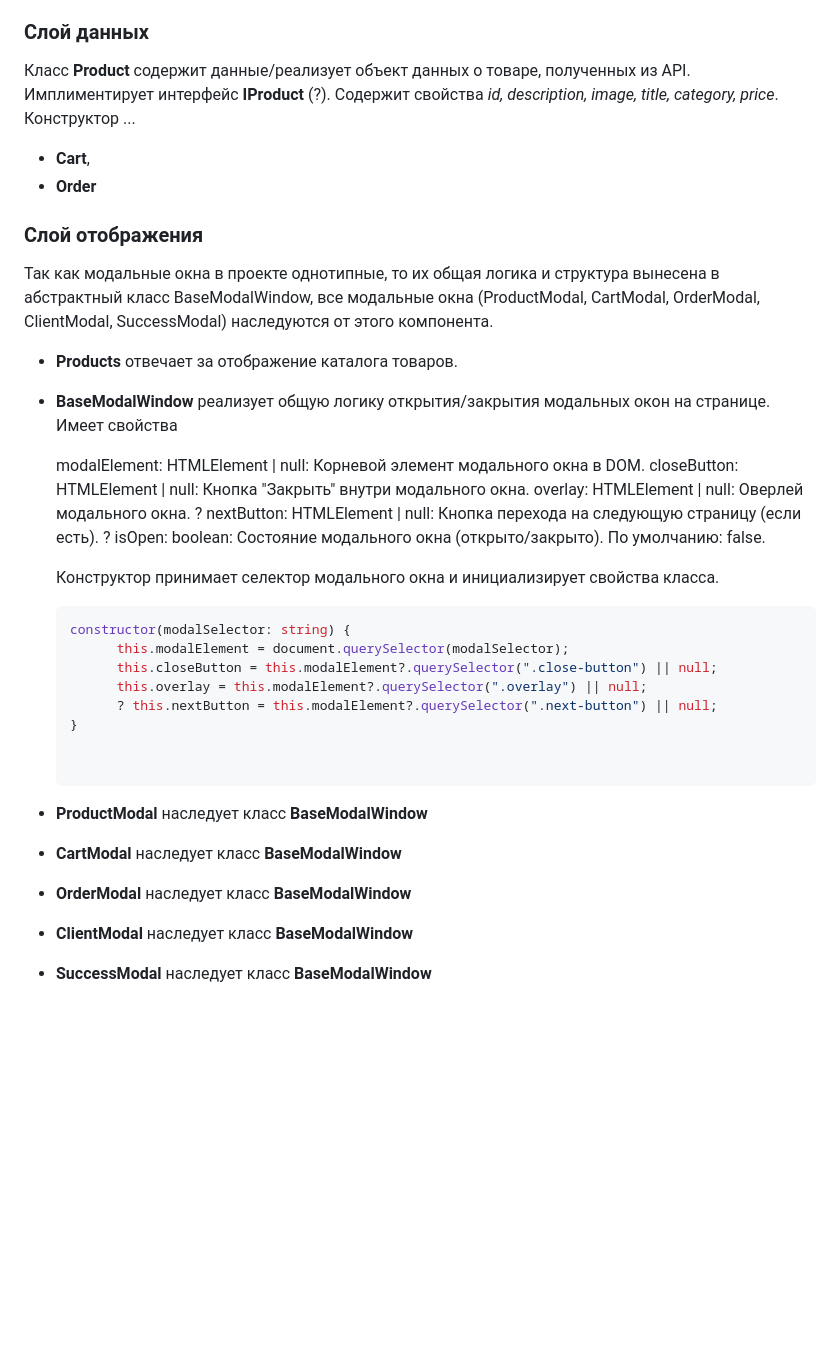
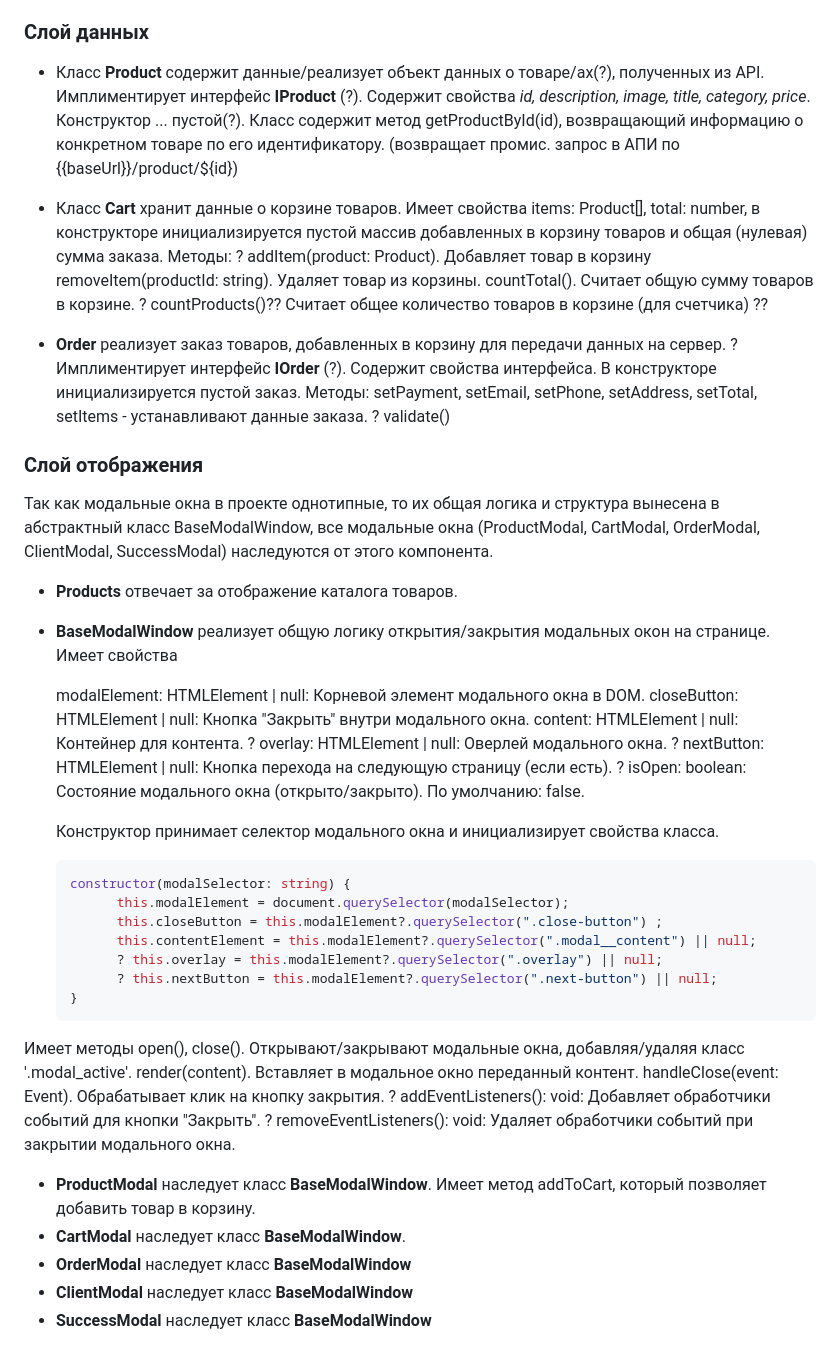
Before and after one commit to chi1lyyy/web-larek-frontend, a Markdown page: README.md, the part around the change. Drawn GitHub-style; blank space fills up the shorter version.

Commit message:
Описан слой данных

````diff
--- a/README.md
+++ b/README.md
@@ -64,10 +64,17 @@ yarn build
 
 ### Слой данных
 
-Класс **Product** содержит данные/реализует объект данных о товаре, полученных из API. Имплиментирует интерфейс **IProduct** (?). Содержит свойства *id, description, image, title, category, price*. Конструктор ...
+- Класс **Product** содержит данные/реализует объект данных о товаре/ах(?), полученных из API. Имплиментирует интерфейс **IProduct** (?). Содержит свойства *id, description, image, title, category, price*. Конструктор ... пустой(?). Класс содержит метод getProductById(id), возвращающий информацию о конкретном товаре по его идентификатору. (возвращает промис. запрос в АПИ по {{baseUrl}}/product/${id})
 
-- **Cart**,
-- **Order**
+- Класс **Cart** хранит данные о корзине товаров. Имеет свойства items: Product[], total: number, в конструкторе инициализируется пустой массив добавленных в корзину товаров и общая (нулевая) сумма заказа. Методы:
+?  addItem(product: Product). Добавляет товар в корзину
+  removeItem(productId: string). Удаляет товар из корзины.
+  countTotal(). Считает общую сумму товаров в корзине.
+? countProducts()?? Считает общее количество товаров в корзине (для счетчика) ??
+
+- **Order** реализует заказ товаров, добавленных в корзину для передачи данных на сервер. ?Имплиментирует интерфейс **IOrder** (?). Содержит свойства интерфейса. В конструкторе инициализируется пустой заказ. Методы:
+  setPayment, setEmail, setPhone, setAddress, setTotal, setItems - устанавливают данные заказа.
+?  validate()
 
 ### Слой отображения
 
@@ -80,7 +87,8 @@ yarn build
 
   modalElement: HTMLElement | null: Корневой элемент модального окна в DOM.
   closeButton: HTMLElement | null: Кнопка "Закрыть" внутри модального окна.
-  overlay: HTMLElement | null: Оверлей модального окна.
+  content: HTMLElement | null: Контейнер для контента.
+  ? overlay: HTMLElement | null: Оверлей модального окна.
   ? nextButton: HTMLElement | null: Кнопка перехода на следующую страницу (если есть).
   ? isOpen: boolean: Состояние модального окна (открыто/закрыто). По умолчанию: false.
 
@@ -88,14 +96,20 @@ yarn build
   ```typescript
   constructor(modalSelector: string) {
         this.modalElement = document.querySelector(modalSelector);
-        this.closeButton = this.modalElement?.querySelector(".close-button") || null;
-        this.overlay = this.modalElement?.querySelector(".overlay") || null;
+        this.closeButton = this.modalElement?.querySelector(".close-button") ;
+        this.contentElement = this.modalElement?.querySelector(".modal__content") || null;
+        ? this.overlay = this.modalElement?.querySelector(".overlay") || null;
         ? this.nextButton = this.modalElement?.querySelector(".next-button") || null;
   }
+Имеет методы
+open(), close(). Открывают/закрывают модальные окна, добавляя/удаляя класс '.modal_active'.
+render(content). Вставляет в модальное окно переданный контент.
+handleClose(event: Event). Обрабатывает клик на кнопку закрытия.
+? addEventListeners(): void: Добавляет обработчики событий для кнопки "Закрыть".
+? removeEventListeners(): void: Удаляет обработчики событий при закрытии модального окна.
 
-
-- **ProductModal** наследует класс **BaseModalWindow**
-- **CartModal** наследует класс **BaseModalWindow**
+- **ProductModal** наследует класс **BaseModalWindow**. Имеет метод addToCart, который позволяет добавить товар в корзину.
+- **CartModal** наследует класс **BaseModalWindow**.
 - **OrderModal** наследует класс **BaseModalWindow**
 - **ClientModal** наследует класс **BaseModalWindow**
 - **SuccessModal** наследует класс **BaseModalWindow**
````
